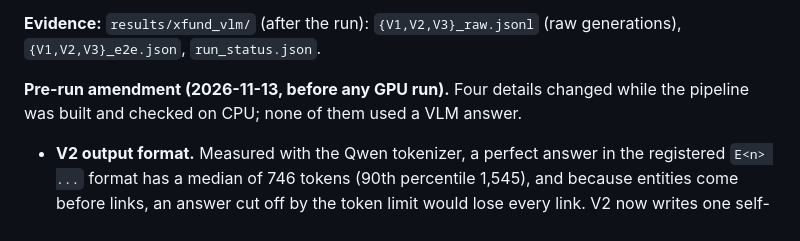
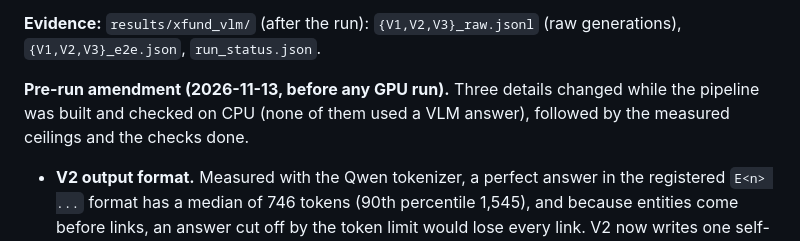
Before and after one commit to ABasakEE/KeyValue-Extraction, a Markdown page: STUDIES.md, the part around the change. Drawn GitHub-style.

Commit message:
docs(study-27): amendment wording
Co-Authored-By: Claude Opus 5.5 <noreply@anthropic.com>

```diff
--- a/STUDIES.md
+++ b/STUDIES.md
@@ -1314,7 +1314,7 @@ Each prompt has one short worked example made up by us, not taken from XFUND. A
 
 **Evidence:** `results/xfund_vlm/` (after the run): `{V1,V2,V3}_raw.jsonl` (raw generations), `{V1,V2,V3}_e2e.json`, `run_status.json`.
 
-**Pre-run amendment (2026-11-13, before any GPU run).** Four details changed while the pipeline was built and checked on CPU; none of them used a VLM answer.
+**Pre-run amendment (2026-11-13, before any GPU run).** Three details changed while the pipeline was built and checked on CPU (none of them used a VLM answer), followed by the measured ceilings and the checks done.
 - **V2 output format.** Measured with the Qwen tokenizer, a perfect answer in the registered `E<n> ...` format has a median of 746 tokens (90th percentile 1,545), and because entities come before links, an answer cut off by the token limit would lose every link. V2 now writes one self-contained item per line: a linked pair `Q 2-2 > A 3-5` (both ends become entities) or a lone entity `H 0-1`; the first label written for a word range wins. A perfect answer is now 549 tokens median (mean 670), 13 of 250 forms exceed the 1,536-token limit, and a cut-off answer keeps all its complete lines. V1 keeps the `E<n>` format (limit 2,048 tokens) and V3 writes `e<n>>e<m>` (limit 768).
 - **V1 text matching.** A V1 entity text is matched to its first free exact occurrence searching forward from the previous entity (reading order, wrapping around), after removing case, accents and punctuation. Symbol-only words that the VLM cannot retype are then attached by rule: checkbox marks and bullets to the entity on their right, lone punctuation (`:`, `)`) to the entity on their left. Measured ceiling with perfect answers on the 250 forms: 93% of tagged entities recovered exactly; on 60 forms the perfect V1 answer scores about 90 link F1. This ceiling is part of the image-only arm and is reported with it.
 - **Model choice rule, made exact.** The smoke cell runs 3 V2 forms with the 7B model; projected V2 hours = 250 × (smoke seconds per generated token) × 670 tokens / 3600. Above 6 h, the run uses Qwen2.5-VL-3B-Instruct. `results/xfund_vlm/model_choice.json` records the projection and the model.
```
